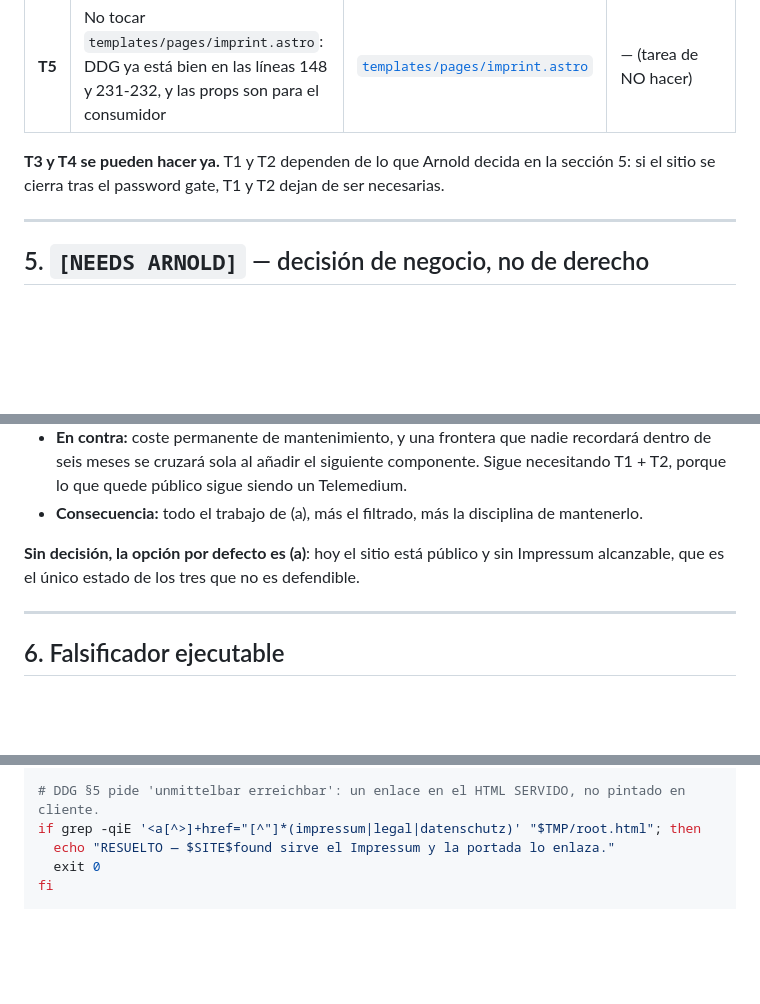
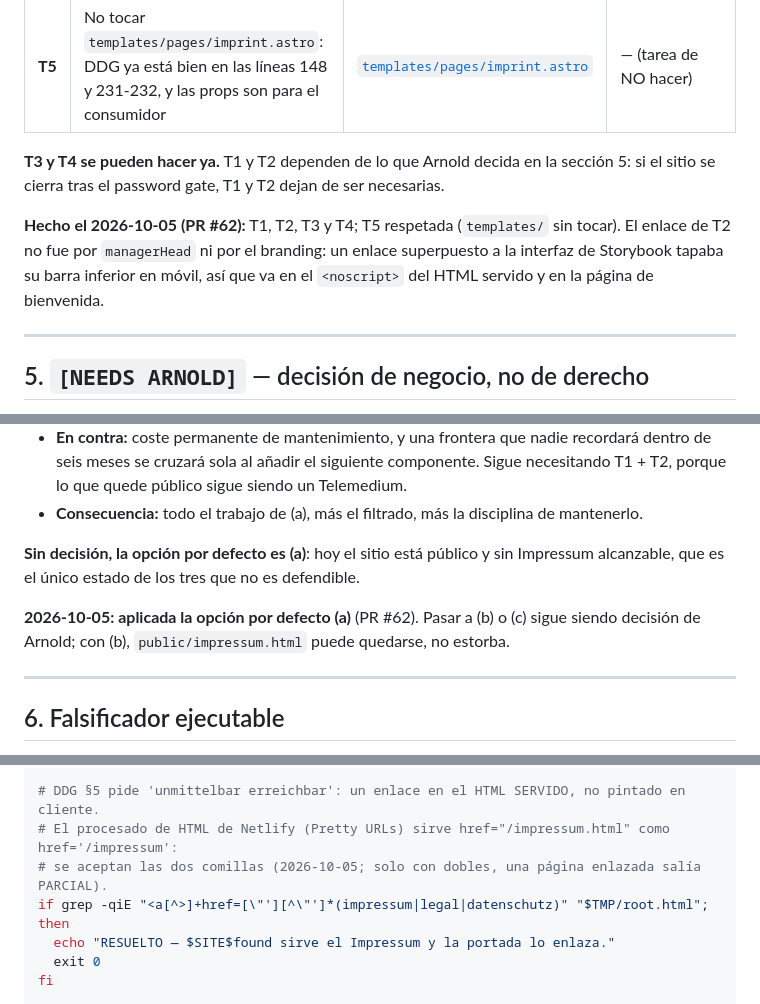
Before and after one commit to arnoldwender/wm-project-astro-components, a Markdown page: docs/HANDOFF-2026-09-03-legal-audit.md, 3 parts joined by grey strips. Drawn GitHub-style; blank space fills up the shorter version.

```diff
--- a/docs/HANDOFF-2026-09-03-legal-audit.md
+++ b/docs/HANDOFF-2026-09-03-legal-audit.md
@@ -177,6 +188,10 @@ Si se toca el fichero, la fecha se actualiza en el mismo commit.
 **T3 y T4 se pueden hacer ya.** T1 y T2 dependen de lo que Arnold decida en la sección 5:
 si el sitio se cierra tras el password gate, T1 y T2 dejan de ser necesarias.
 
+**Hecho el 2026-10-05 (PR #62):** T1, T2, T3 y T4; T5 respetada (`templates/` sin tocar). El enlace de T2 no fue
+por `managerHead` ni por el branding: un enlace superpuesto a la interfaz de Storybook tapaba su barra inferior en
+móvil, así que va en el `<noscript>` del HTML servido y en la página de bienvenida.
+
 ---
 
 ## 5. `[NEEDS ARNOLD]` — decisión de negocio, no de derecho
@@ -223,6 +238,9 @@ una decisión revisable, y de ella depende qué se hace con el hallazgo. **No la
 
 **Sin decisión, la opción por defecto es (a)**: hoy el sitio está público y sin Impressum
 alcanzable, que es el único estado de los tres que no es defendible.
+
+**2026-10-05: aplicada la opción por defecto (a)** (PR #62). Pasar a (b) o (c) sigue siendo decisión de Arnold; con
+(b), `public/impressum.html` puede quedarse, no estorba.
 
 ---
 
@@ -276,7 +294,9 @@ if [ -z "$found" ]; then
 fi
 
 # DDG §5 pide 'unmittelbar erreichbar': un enlace en el HTML SERVIDO, no pintado en cliente.
-if grep -qiE '<a[^>]+href="[^"]*(impressum|legal|datenschutz)' "$TMP/root.html"; then
+# El procesado de HTML de Netlify (Pretty URLs) sirve href="/impressum.html" como href='/impressum':
+# se aceptan las dos comillas (2026-10-05; solo con dobles, una página enlazada salía PARCIAL).
+if grep -qiE "<a[^>]+href=[\"'][^\"']*(impressum|legal|datenschutz)" "$TMP/root.html"; then
   echo "RESUELTO — $SITE$found sirve el Impressum y la portada lo enlaza."
   exit 0
 fi
```
Also changed, not shown: other parts of docs/HANDOFF-2026-09-03-legal-audit.md (+26 -1 lines).
